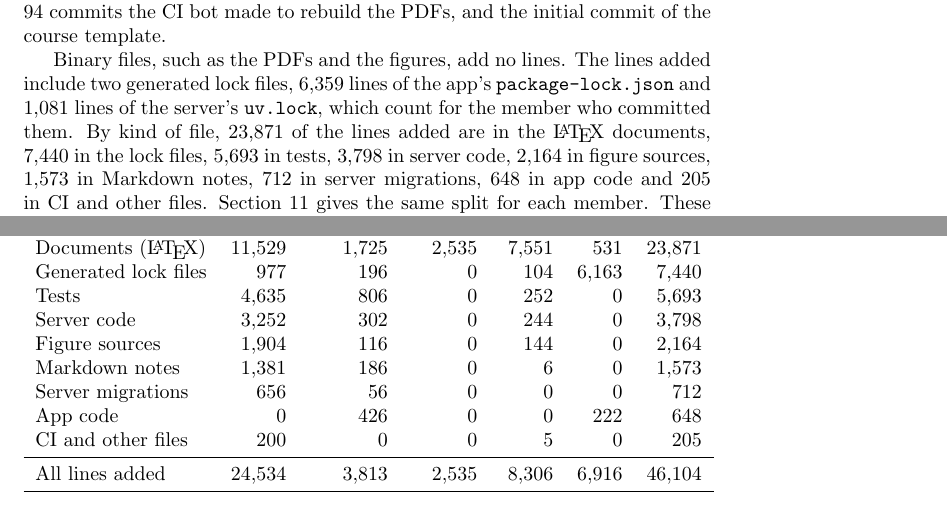
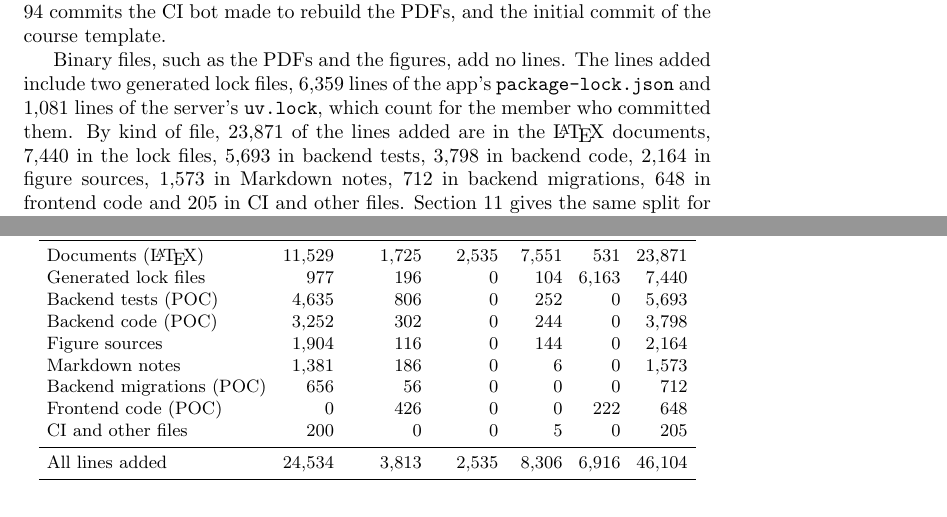
Before and after one commit to davislenover/BurnNEarn, a LaTeX document (docs/projMngmnt/POC_Productivity_Rep.tex): two parts of pages 4 and 6 of 6, joined at a grey line, cut so that both start at the same text. Compiled offline with pdfLaTeX; a LaTeX package or settings file that is missing is left out.

Commit message:
POC productivity report: name the backend and frontend (POC) rows, and note the open demo screen PR (#342, #347)
The lines-by-kind rows are now Backend code, Backend tests, Backend
migrations and Frontend code, each marked (POC). The frontend row leaves out
the demo screen, which is still in open PR #312 with 26 commits and 553
lines, so both sections say so.

```diff
--- a/docs/projMngmnt/POC_Productivity_Rep.tex
+++ b/docs/projMngmnt/POC_Productivity_Rep.tex
@@ -188,8 +188,9 @@
 \texttt{package-lock.json} and 1,081 lines of the server's \texttt{uv.lock},
 which count for the member who committed them. By kind of file, 23,871 of the
 lines added are in the \LaTeX{} documents, 7,440 in the lock files, 5,693 in
-tests, 3,798 in server code, 2,164 in figure sources, 1,573 in Markdown notes,
-712 in server migrations, 648 in app code and 205 in CI and other files.
+backend tests, 3,798 in backend code, 2,164 in figure sources, 1,573 in
+Markdown notes, 712 in backend migrations, 648 in frontend code and 205 in CI
+and other files.
 Section 11 gives the same split for each member. These numbers show the size
 of what each member committed, not how hard it was to write.
 
@@ -274,12 +279,12 @@
 \midrule
 Documents (\LaTeX{}) & 11,529 & 1,725 & 2,535 & 7,551 & 531 & 23,871\\
 Generated lock files & 977 & 196 & 0 & 104 & 6,163 & 7,440\\
-Tests & 4,635 & 806 & 0 & 252 & 0 & 5,693\\
-Server code & 3,252 & 302 & 0 & 244 & 0 & 3,798\\
+Backend tests (POC) & 4,635 & 806 & 0 & 252 & 0 & 5,693\\
+Backend code (POC) & 3,252 & 302 & 0 & 244 & 0 & 3,798\\
 Figure sources & 1,904 & 116 & 0 & 144 & 0 & 2,164\\
 Markdown notes & 1,381 & 186 & 0 & 6 & 0 & 1,573\\
-Server migrations & 656 & 56 & 0 & 0 & 0 & 712\\
-App code & 0 & 426 & 0 & 0 & 222 & 648\\
+Backend migrations (POC) & 656 & 56 & 0 & 0 & 0 & 712\\
+Frontend code (POC) & 0 & 426 & 0 & 0 & 222 & 648\\
 CI and other files & 200 & 0 & 0 & 5 & 0 & 205\\
 \midrule
 All lines added & 24,534 & 3,813 & 2,535 & 8,306 & 6,916 & 46,104\\
```
Also changed, not shown: docs/projMngmnt/POC_Productivity_Rep.tex (15 more changed lines).
